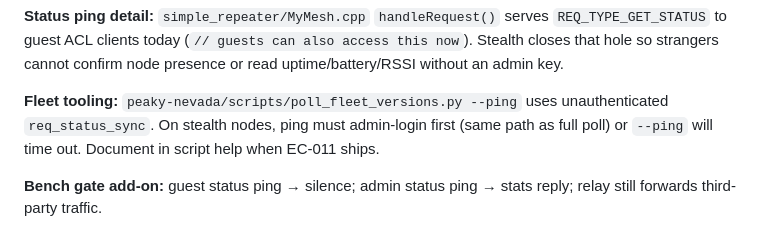
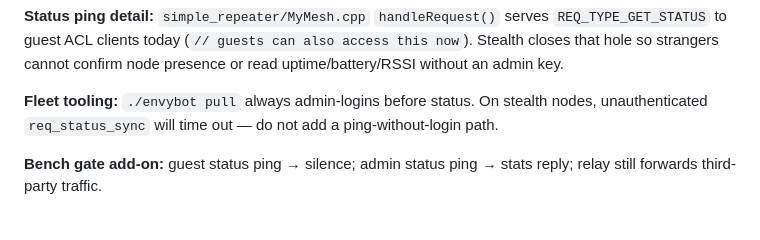
Before and after one commit to MeshEnvy/envyos, a Markdown page: packages-meta/meshcore/BACKLOG.md, the part around the change. Drawn GitHub-style.

Commit message:
docs(meshcore): point fleet tooling at envybot
Co-authored-by: Cursor <cursoragent@cursor.com>

```diff
--- a/packages-meta/meshcore/BACKLOG.md
+++ b/packages-meta/meshcore/BACKLOG.md
@@ -175,7 +175,7 @@ EC-001 includes freshen overlay: SenseCAP slim OTA env, NOR/SD seeder allow CLI.
 
 **Status ping detail:** `simple_repeater/MyMesh.cpp` `handleRequest()` serves `REQ_TYPE_GET_STATUS` to guest ACL clients today (`// guests can also access this now`). Stealth closes that hole so strangers cannot confirm node presence or read uptime/battery/RSSI without an admin key.
 
-**Fleet tooling:** `peaky-nevada/scripts/poll_fleet_versions.py --ping` uses unauthenticated `req_status_sync`. On stealth nodes, ping must admin-login first (same path as full poll) or `--ping` will time out. Document in script help when EC-011 ships.
+**Fleet tooling:** `./envybot pull` always admin-logins before status. On stealth nodes, unauthenticated `req_status_sync` will time out — do not add a ping-without-login path.
 
 **Bench gate add-on:** guest status ping → silence; admin status ping → stats reply; relay still forwards third-party traffic.
 
```
